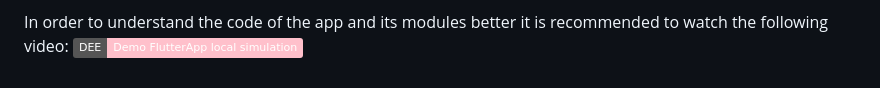
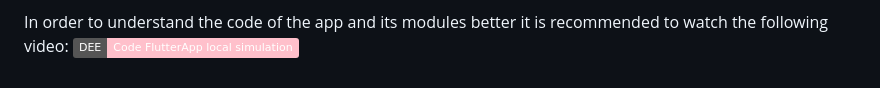
Before and after one commit to eloimoncho/FlutterSimulation, a Markdown page: README.md, the part around the change. Drawn GitHub-style; badges without logos.

```diff
--- a/README.md
+++ b/README.md
@@ -117,4 +117,4 @@ In the video:
 4. See the page for videostreaming and see an example
 
 In order to understand the code of the app and its modules better it is recommended to watch the following video:
-[![DroneEngineeringEcosystem Badge](https://img.shields.io/badge/DEE-Demo_FlutterApp_local_simulation-pink.svg)](https://www.youtube.com/watch?v=jc6sYxKOXII_channel=DronsEETAC)
+[![DroneEngineeringEcosystem Badge](https://img.shields.io/badge/DEE-Code_FlutterApp_local_simulation-pink.svg)](https://www.youtube.com/watch?v=jc6sYxKOXII_channel=DronsEETAC)
```
